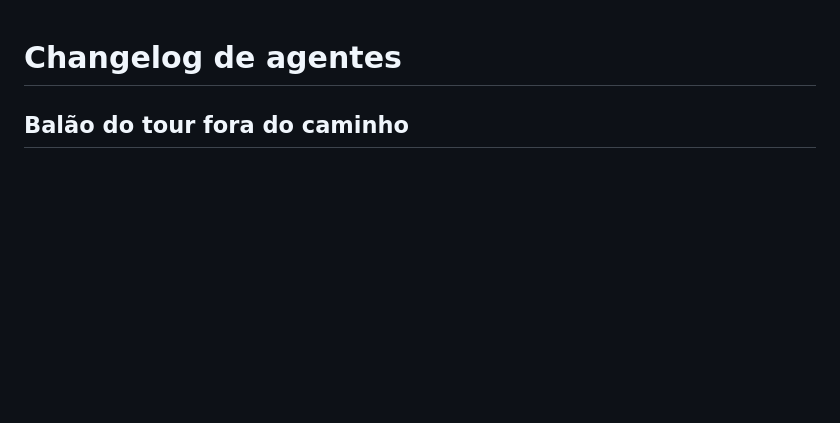
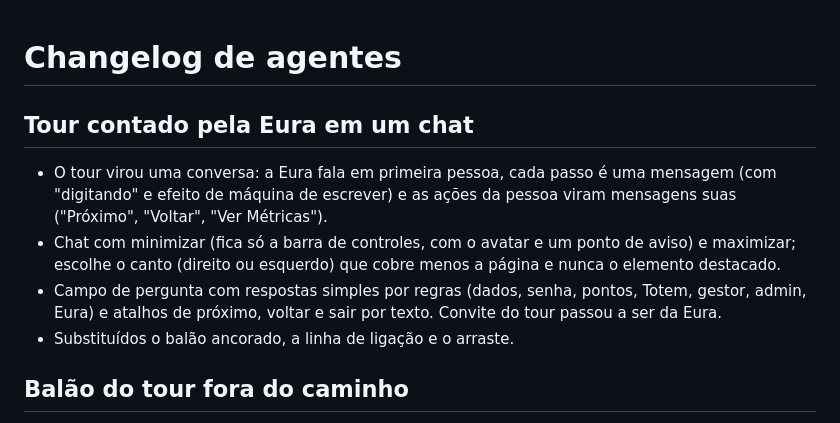
Before and after one commit to LuanRodrigues15/innovationhub-eurofarma-challenge, a Markdown page: docs/agents/changelog.md, the part around the change. Drawn GitHub-style; blank space fills up the shorter version.

```diff
--- a/docs/agents/changelog.md
+++ b/docs/agents/changelog.md
@@ -1,4 +1,14 @@
 # Changelog de agentes
+
+## Tour contado pela Eura em um chat
+
+- O tour virou uma conversa: a Eura fala em primeira pessoa, cada passo é uma mensagem (com "digitando" e efeito de
+  máquina de escrever) e as ações da pessoa viram mensagens suas ("Próximo", "Voltar", "Ver Métricas").
+- Chat com minimizar (fica só a barra de controles, com o avatar e um ponto de aviso) e maximizar; escolhe o canto
+  (direito ou esquerdo) que cobre menos a página e nunca o elemento destacado.
+- Campo de pergunta com respostas simples por regras (dados, senha, pontos, Totem, gestor, admin, Eura) e atalhos
+  de próximo, voltar e sair por texto. Convite do tour passou a ser da Eura.
+- Substituídos o balão ancorado, a linha de ligação e o arraste.
 
 ## Balão do tour fora do caminho
 
```
Also changed, not shown: README.md (+2 -2 lines), docs/screenshots/14-tour-guiado.png, 4 other files.
